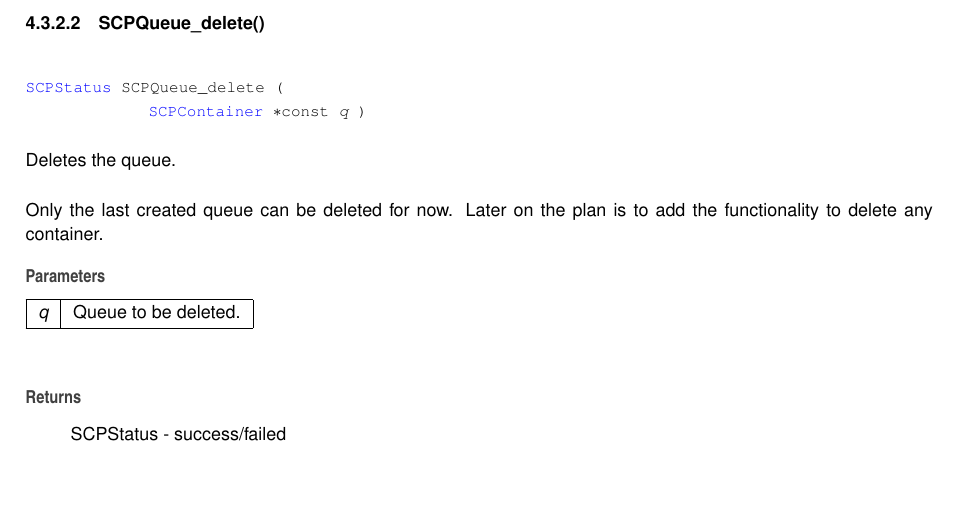
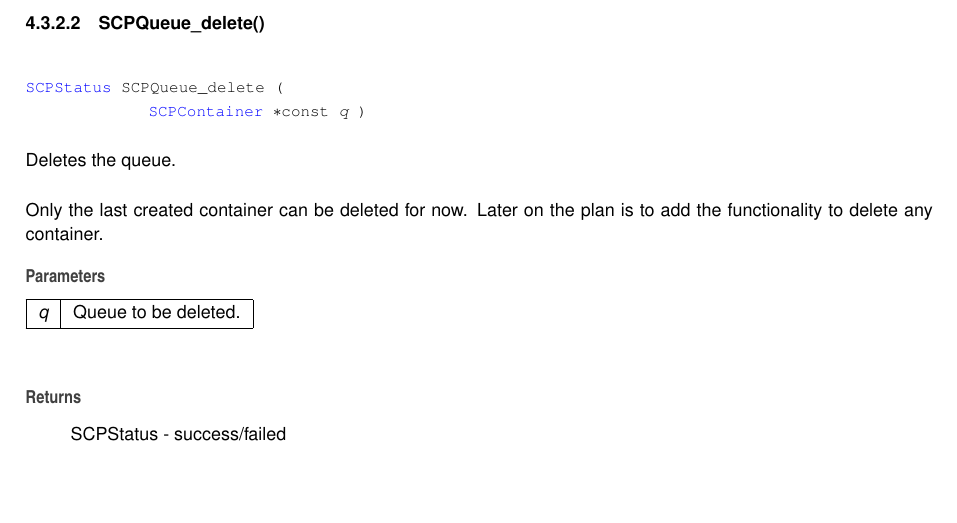
Before and after one commit to Sasha01/StaticContainerPool, a LaTeX book (SCP/doc/latex/refman.tex, which reads SCP/doc/latex/SCPQueue_8h.tex): part of page 17 of 23, cut so that both start at the same text. Compiled offline with pdfLaTeX.

Commit message:
Regenerated documentation.

```diff
--- a/SCP/doc/latex/SCPQueue_8h.tex
+++ b/SCP/doc/latex/SCPQueue_8h.tex
@@ -88,7 +88,7 @@ SCPContainer$\ast$ -\/ NULL if failed, non-\/\+NULL if successful.
 
 Deletes the queue.
 
-Only the last created queue can be deleted for now. Later on the plan is to add the functionality to delete any container.
+Only the last created container can be deleted for now. Later on the plan is to add the functionality to delete any container.
 \begin{DoxyParams}{Parameters}
 {\em q} & Queue to be deleted. \\
 \hline
```
Also changed, not shown: SCP/doc/latex/structSCPContainer.tex (+1 -2 lines), 2 other files.
